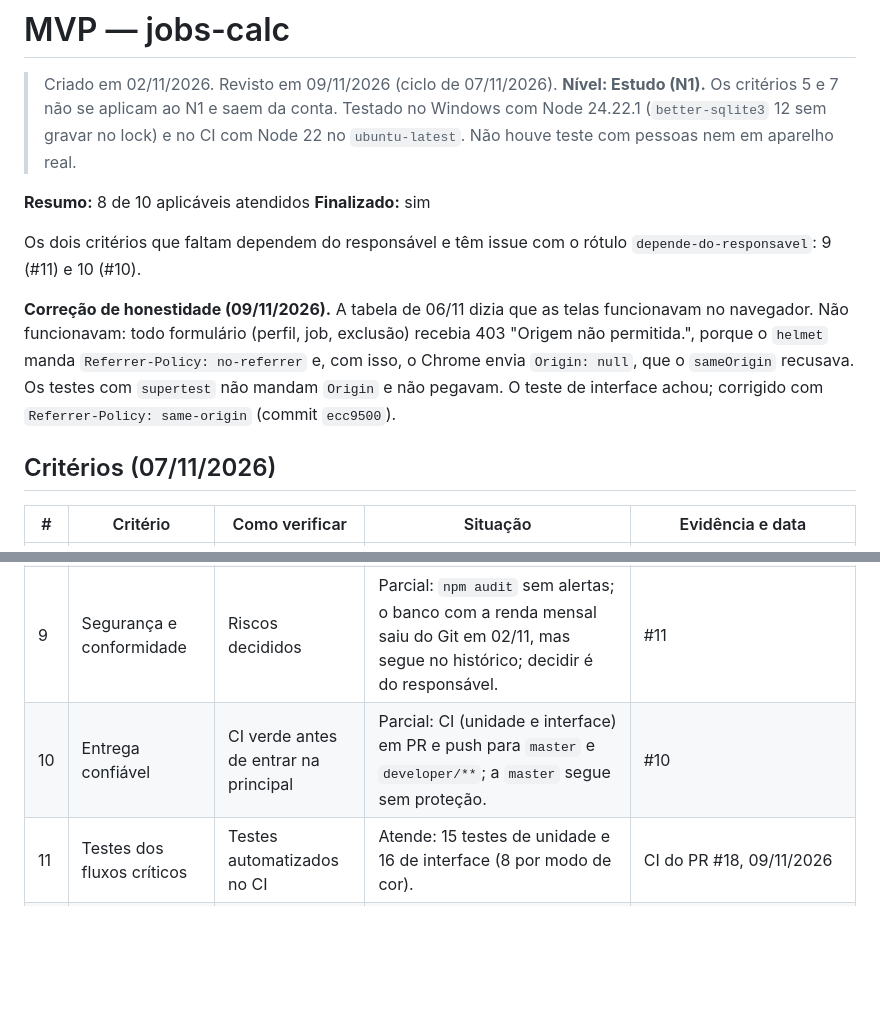
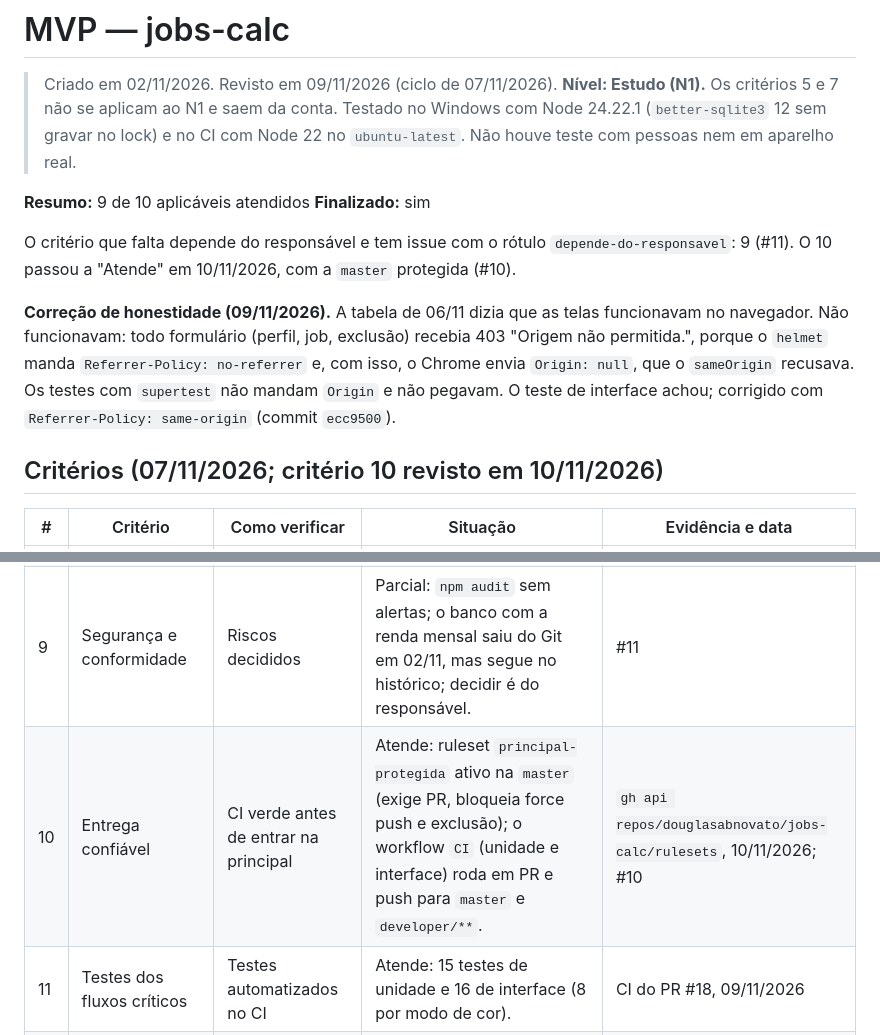
Before and after one commit to douglasabnovato/jobs-calc, a Markdown page: docs/MVP.md, 2 parts joined by grey strips. Rendered like a GitHub page; blank space fills up the shorter version.

```diff
--- a/docs/MVP.md
+++ b/docs/MVP.md
@@ -2,14 +2,14 @@
 
 > Criado em 02/11/2026. Revisto em 09/11/2026 (ciclo de 07/11/2026). **Nível: Estudo (N1).** Os critérios 5 e 7 não se aplicam ao N1 e saem da conta. Testado no Windows com Node 24.22.1 (`better-sqlite3` 12 sem gravar no lock) e no CI com Node 22 no `ubuntu-latest`. Não houve teste com pessoas nem em aparelho real.
 
-**Resumo:** 8 de 10 aplicáveis atendidos
+**Resumo:** 9 de 10 aplicáveis atendidos
 **Finalizado:** sim
 
-Os dois critérios que faltam dependem do responsável e têm issue com o rótulo `depende-do-responsavel`: 9 (#11) e 10 (#10).
+O critério que falta depende do responsável e tem issue com o rótulo `depende-do-responsavel`: 9 (#11). O 10 passou a "Atende" em 10/11/2026, com a `master` protegida (#10).
 
 **Correção de honestidade (09/11/2026).** A tabela de 06/11 dizia que as telas funcionavam no navegador. Não funcionavam: todo formulário (perfil, job, exclusão) recebia 403 "Origem não permitida.", porque o `helmet` manda `Referrer-Policy: no-referrer` e, com isso, o Chrome envia `Origin: null`, que o `sameOrigin` recusava. Os testes com `supertest` não mandam `Origin` e não pegavam. O teste de interface achou; corrigido com `Referrer-Policy: same-origin` (commit `ecc9500`).
 
-## Critérios (07/11/2026)
+## Critérios (07/11/2026; critério 10 revisto em 10/11/2026)
 
 | # | Critério | Como verificar | Situação | Evidência e data |
 |---|---|---|---|---|
@@ -22,7 +22,7 @@ Os dois critérios que faltam dependem do responsável e têm issue com o rótul
 | 7 | Desempenho aceitável | LCP de até 2,5 s no celular | Não se aplica (N1). | Decisão 2 do processo |
 | 8 | Acessibilidade básica | axe e teclado | Atende: axe (todas as regras) sem violações em `/` com card, `/job`, `/profile`, 404 e no diálogo de exclusão, nos modos claro e escuro; corrigidos neste ciclo o título do diálogo (h3 → h2, `heading-order`) e as animações, que agora respeitam `prefers-reduced-motion`; exclusão só com teclado. O fundo do diálogo ainda não fica inerte (#19). | `tests/e2e/axe.spec.js`, CI do PR #18, 09/11/2026 |
 | 9 | Segurança e conformidade | Riscos decididos | Parcial: `npm audit` sem alertas; o banco com a renda mensal saiu do Git em 02/11, mas segue no histórico; decidir é do responsável. | #11 |
-| 10 | Entrega confiável | CI verde antes de entrar na principal | Parcial: CI (unidade e interface) em PR e push para `master` e `developer/**`; a `master` segue sem proteção. | #10 |
+| 10 | Entrega confiável | CI verde antes de entrar na principal | Atende: ruleset `principal-protegida` ativo na `master` (exige PR, bloqueia force push e exclusão); o workflow `CI` (unidade e interface) roda em PR e push para `master` e `developer/**`. | `gh api repos/douglasabnovato/jobs-calc/rulesets`, 10/11/2026; #10 |
 | 11 | Testes dos fluxos críticos | Testes automatizados no CI | Atende: 15 testes de unidade e 16 de interface (8 por modo de cor). | CI do PR #18, 09/11/2026 |
 | 12 | Documentação honesta | O README ensina a rodar | Atende: comandos conferidos com o `package.json`, inclusive `npm run test:e2e`; correção do que a tabela de 06/11 dizia sobre o navegador. | README, 09/11/2026 |
 
```
Also changed, not shown: Readme.md (+1 -2 lines).
